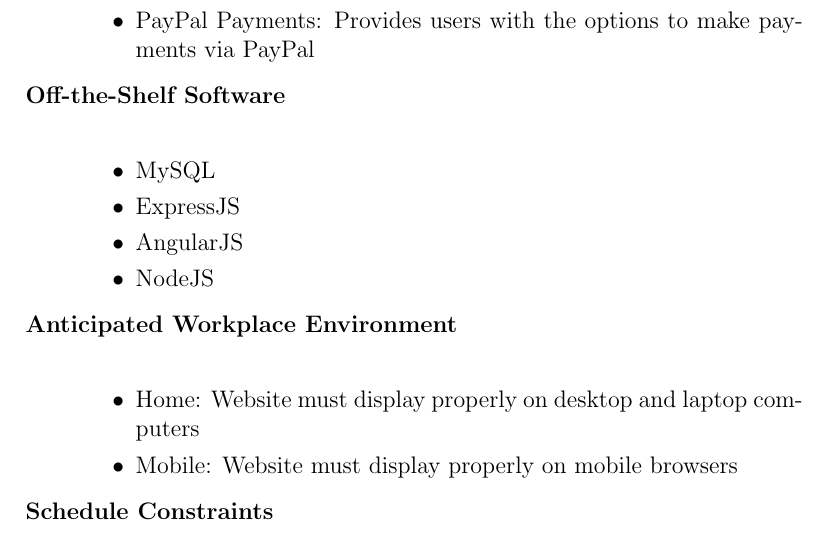
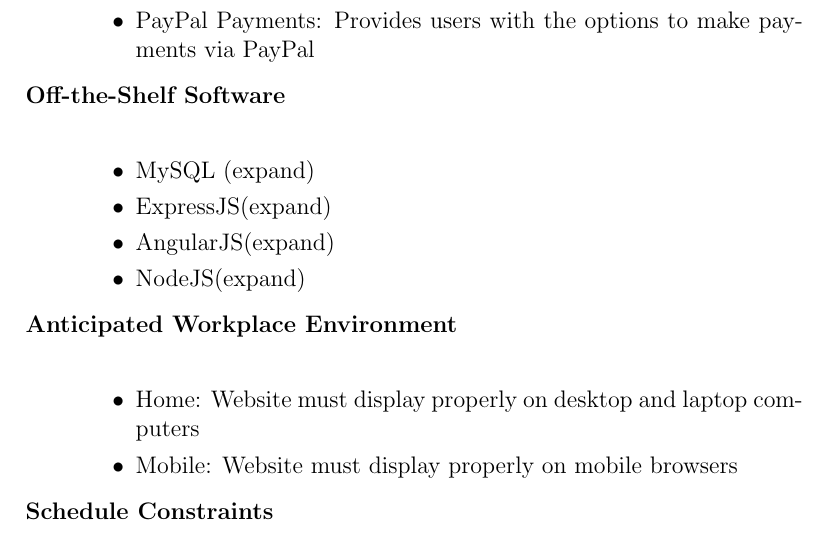
Before and after one commit to lyk2/quarters, a LaTeX document (Documents/Requirements/quartersSRS.tex): part of page 9 of 20, cut so that both start at the same text. Compiled offline with pdfLaTeX.

Commit message:
updated constraints

```diff
--- a/Documents/Requirements/quartersSRS.tex
+++ b/Documents/Requirements/quartersSRS.tex
@@ -155,10 +155,10 @@
     \end{itemize}
   \item[Off-the-Shelf Software] \hfill \\
     \begin{itemize}
-    \item MySQL
-    \item ExpressJS
-    \item AngularJS
-    \item NodeJS
+    \item MySQL (expand)
+    \item ExpressJS(expand)
+    \item AngularJS(expand)
+    \item NodeJS(expand)
     \end{itemize}
   \item[Anticipated Workplace Environment] \hfill \\
     \begin{itemize}
```
